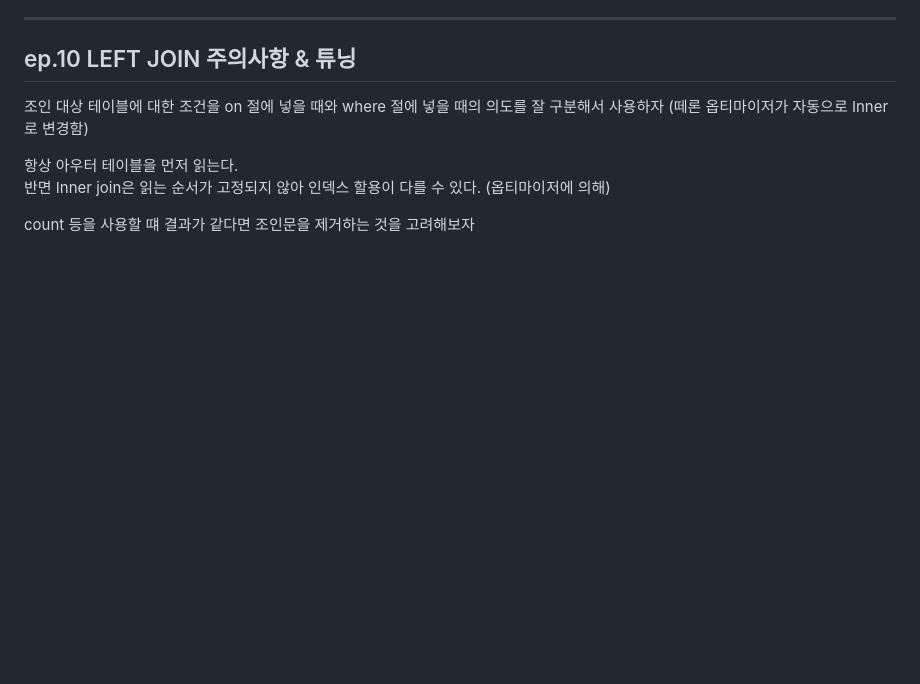
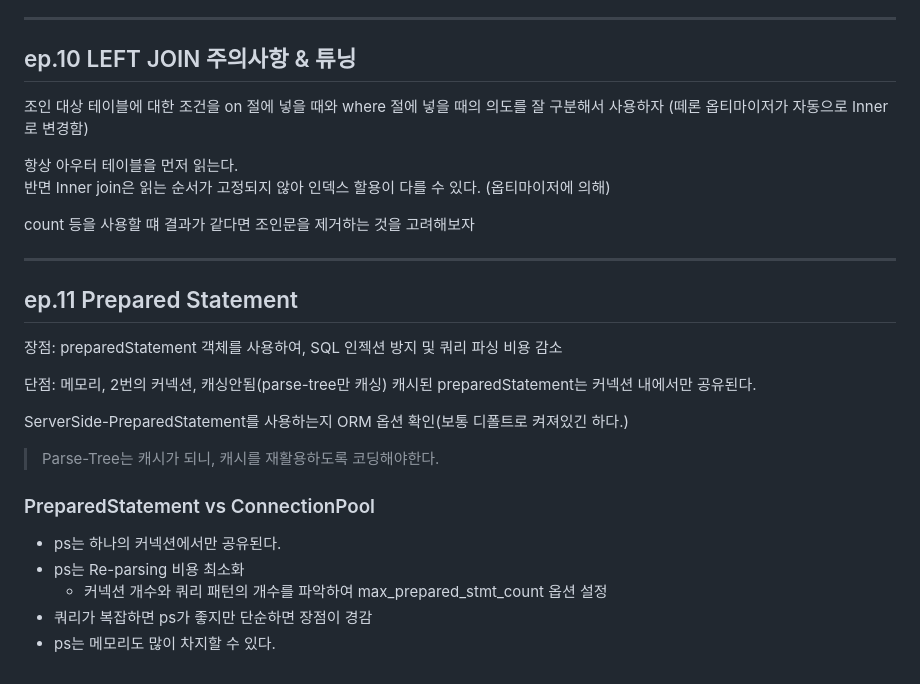
Before and after one commit to isntkyu/dev-study-hub, a Markdown page: [inflearn]RealMySQL/README.md, the part around the change. Rendered like a GitHub page; blank space fills up the shorter version.

Commit message:
ep.11 Prepared Statement

```diff
--- a/[inflearn]RealMySQL/README.md
+++ b/[inflearn]RealMySQL/README.md
@@ -294,3 +294,23 @@ SQL 예외를 버리지 말고 래핑해서 예외처리
 반면 Inner join은 읽는 순서가 고정되지 않아 인덱스 할용이 다를 수 있다. (옵티마이저에 의해)
 
 count 등을 사용할 떄 결과가 같다면 조인문을 제거하는 것을 고려해보자
+
+---
+
+## ep.11 Prepared Statement
+
+장점: preparedStatement 객체를 사용하여, SQL 인젝션 방지 및 쿼리 파싱 비용 감소
+
+단점: 메모리, 2번의 커넥션, 캐싱안됨(parse-tree만 캐싱) 캐시된 preparedStatement는 커넥션 내에서만 공유된다.
+
+ServerSide-PreparedStatement를 사용하는지 ORM 옵션 확인(보통 디폴트로 켜져있긴 하다.)
+
+> Parse-Tree는 캐시가 되니, 캐시를 재활용하도록 코딩해야한다.
+
+### PreparedStatement vs ConnectionPool
+
+- ps는 하나의 커넥션에서만 공유된다.
+- ps는 Re-parsing 비용 최소화
+  - 커넥션 개수와 쿼리 패턴의 개수를 파악하여 max_prepared_stmt_count 옵션 설정
+- 쿼리가 복잡하면 ps가 좋지만 단순하면 장점이 경감
+- ps는 메모리도 많이 차지할 수 있다.
```
